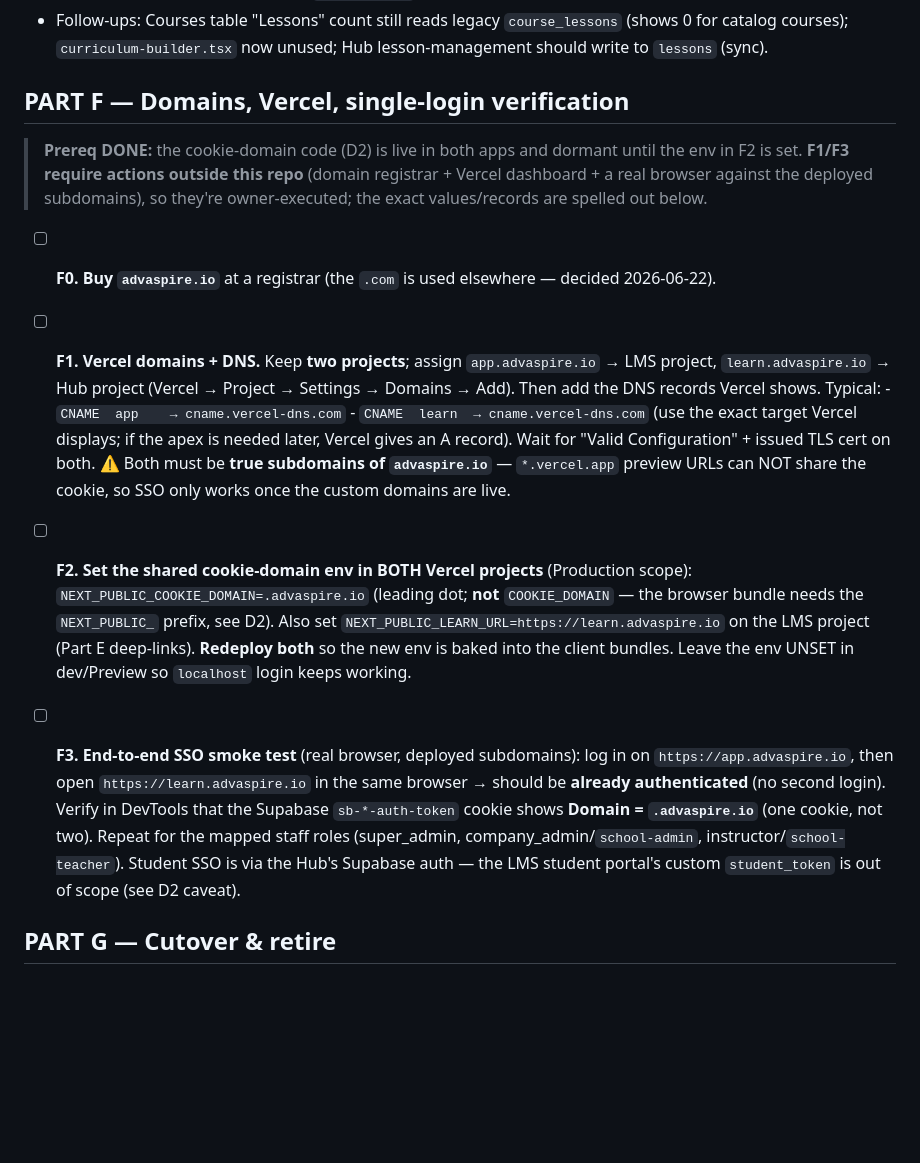
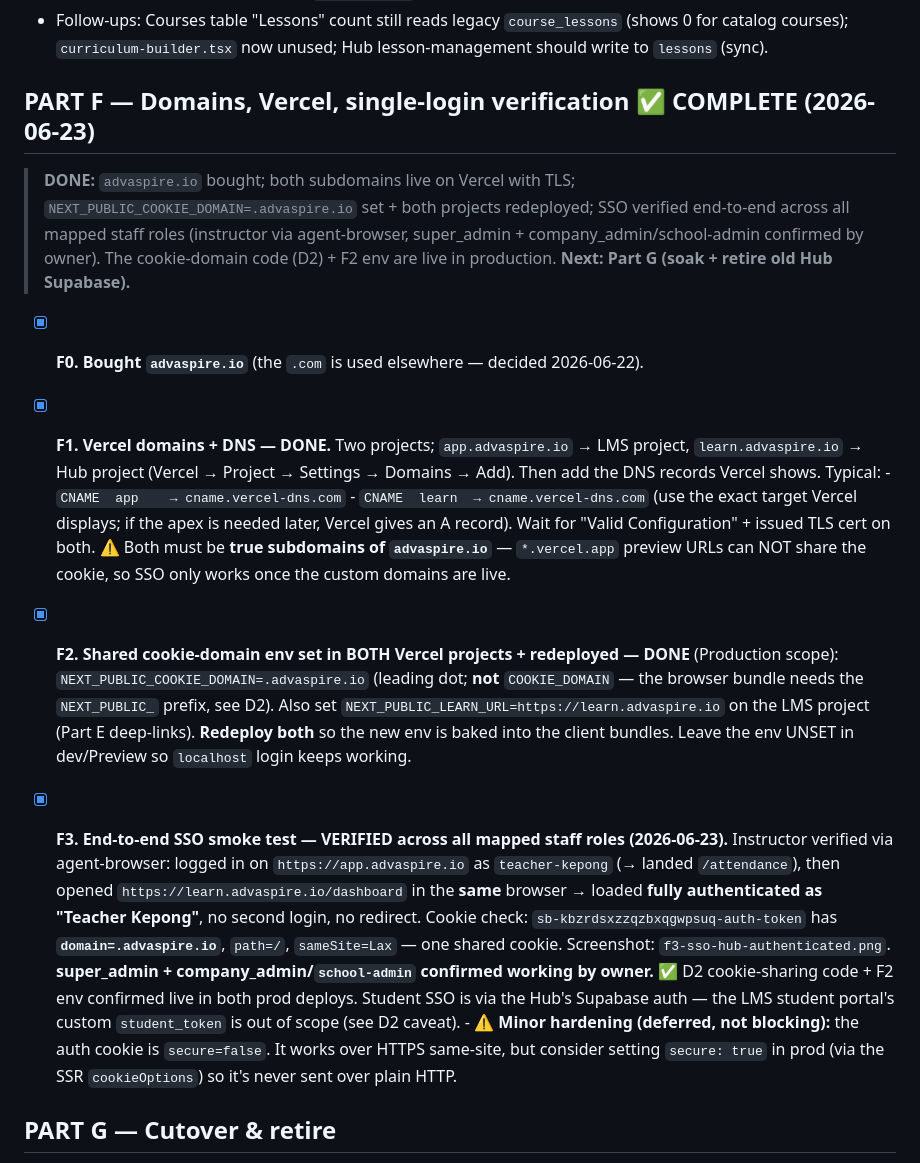
Before and after one commit to advaspire12345/advaspire-system, a Markdown page: memory-and-skills/UNIFICATION-PLAN.md, the part around the change. Rendered like a GitHub page; blank space fills up the shorter version.

Commit message:
Mark unification Part F complete (SSO verified across staff roles)
advaspire.io live on both subdomains; NEXT_PUBLIC_COOKIE_DOMAIN set + both
projects redeployed; SSO confirmed end-to-end (instructor via agent-browser,
super_admin + company_admin by owner). Next: Part G soak + retire old Hub Supabase.

Co-Authored-By: Claude Opus 4.8 (1M context) <noreply@anthropic.com>

```diff
--- a/memory-and-skills/UNIFICATION-PLAN.md
+++ b/memory-and-skills/UNIFICATION-PLAN.md
@@ -273,16 +273,16 @@ level, position; public-read) = **1028 lessons / 10 courses** (robotics seeded v
 - Follow-ups: Courses table "Lessons" count still reads legacy `course_lessons` (shows 0 for catalog
   courses); `curriculum-builder.tsx` now unused; Hub lesson-management should write to `lessons` (sync).
 
-## PART F — Domains, Vercel, single-login verification
+## PART F — Domains, Vercel, single-login verification ✅ COMPLETE (2026-06-23)
 
-> **Prereq DONE:** the cookie-domain code (D2) is live in both apps and dormant until the
-> env in F2 is set. **F1/F3 require actions outside this repo** (domain registrar + Vercel
-> dashboard + a real browser against the deployed subdomains), so they're owner-executed;
-> the exact values/records are spelled out below.
+> **DONE:** `advaspire.io` bought; both subdomains live on Vercel with TLS; `NEXT_PUBLIC_COOKIE_DOMAIN=.advaspire.io`
+> set + both projects redeployed; SSO verified end-to-end across all mapped staff roles
+> (instructor via agent-browser, super_admin + company_admin/school-admin confirmed by owner).
+> The cookie-domain code (D2) + F2 env are live in production. **Next: Part G (soak + retire old Hub Supabase).**
 
-- [ ] **F0. Buy `advaspire.io`** at a registrar (the `.com` is used elsewhere — decided 2026-06-22).
+- [x] **F0. Bought `advaspire.io`** (the `.com` is used elsewhere — decided 2026-06-22).
 
-- [ ] **F1. Vercel domains + DNS.** Keep **two projects**; assign `app.advaspire.io` → LMS
+- [x] **F1. Vercel domains + DNS — DONE.** Two projects; `app.advaspire.io` → LMS
       project, `learn.advaspire.io` → Hub project (Vercel → Project → Settings → Domains → Add).
       Then add the DNS records Vercel shows. Typical:
       - `CNAME  app    → cname.vercel-dns.com`
@@ -292,19 +292,24 @@ level, position; public-read) = **1028 lessons / 10 courses** (robotics seeded v
       ⚠️ Both must be **true subdomains of `advaspire.io`** — `*.vercel.app` preview URLs can NOT
       share the cookie, so SSO only works once the custom domains are live.
 
-- [ ] **F2. Set the shared cookie-domain env in BOTH Vercel projects** (Production scope):
+- [x] **F2. Shared cookie-domain env set in BOTH Vercel projects + redeployed — DONE** (Production scope):
       `NEXT_PUBLIC_COOKIE_DOMAIN=.advaspire.io` (leading dot; **not** `COOKIE_DOMAIN` — the
       browser bundle needs the `NEXT_PUBLIC_` prefix, see D2). Also set `NEXT_PUBLIC_LEARN_URL=https://learn.advaspire.io`
       on the LMS project (Part E deep-links). **Redeploy both** so the new env is baked into the
       client bundles. Leave the env UNSET in dev/Preview so `localhost` login keeps working.
 
-- [ ] **F3. End-to-end SSO smoke test** (real browser, deployed subdomains): log in on
-      `https://app.advaspire.io`, then open `https://learn.advaspire.io` in the same browser →
-      should be **already authenticated** (no second login). Verify in DevTools that the Supabase
-      `sb-*-auth-token` cookie shows **Domain = `.advaspire.io`** (one cookie, not two). Repeat for
-      the mapped staff roles (super_admin, company_admin/`school-admin`, instructor/`school-teacher`).
-      Student SSO is via the Hub's Supabase auth — the LMS student portal's custom `student_token`
-      is out of scope (see D2 caveat).
+- [x] **F3. End-to-end SSO smoke test — VERIFIED across all mapped staff roles (2026-06-23).**
+      Instructor verified via agent-browser: logged in on `https://app.advaspire.io` as `teacher-kepong`
+      (→ landed `/attendance`), then opened `https://learn.advaspire.io/dashboard` in the **same** browser
+      → loaded **fully authenticated as "Teacher Kepong"**, no second login, no redirect. Cookie check:
+      `sb-kbzrdsxzzqzbxqgwpsuq-auth-token` has **`domain=.advaspire.io`**, `path=/`, `sameSite=Lax` — one
+      shared cookie. Screenshot: `f3-sso-hub-authenticated.png`. **super_admin + company_admin/`school-admin`
+      confirmed working by owner.** ✅ D2 cookie-sharing code + F2 env confirmed live in both prod deploys.
+      Student SSO is via the Hub's Supabase auth — the LMS student portal's custom `student_token` is out
+      of scope (see D2 caveat).
+      - ⚠️ **Minor hardening (deferred, not blocking):** the auth cookie is `secure=false`. It works over
+            HTTPS same-site, but consider setting `secure: true` in prod (via the SSR `cookieOptions`) so it's
+            never sent over plain HTTP.
 
 ## PART G — Cutover & retire
 
```
